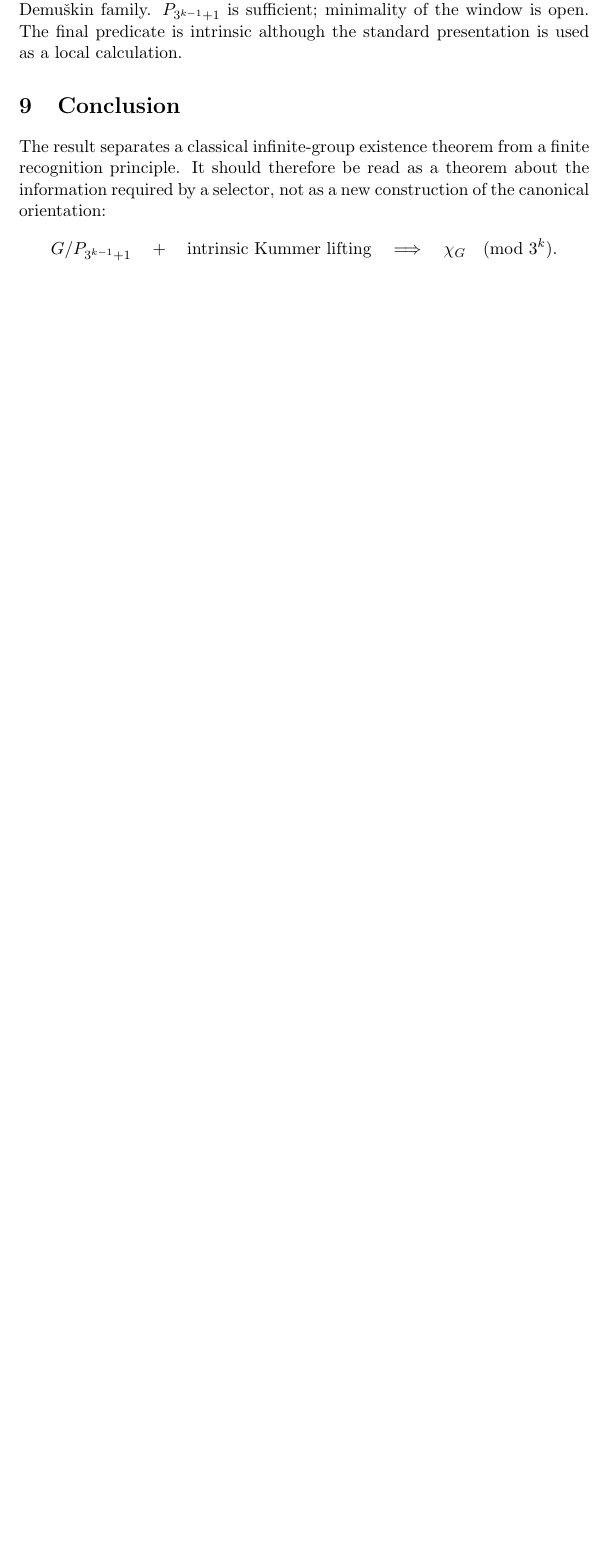
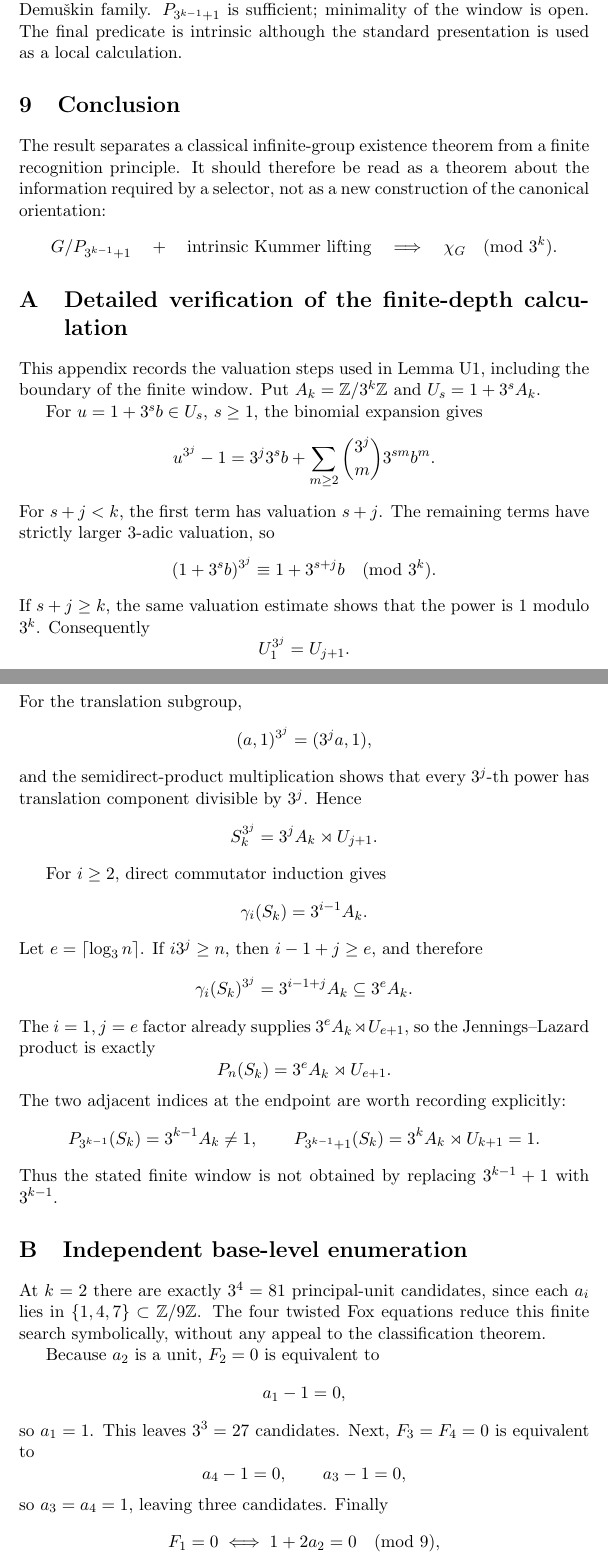
Before and after one commit to seocopy70/math_research, a LaTeX paper (paper/main.tex): part of page 9 of 10 before the commit and two parts of pages 9 and 10 of 13 after it, the two joined at a grey line, cut so that both start at the same text, the shorter picture padded with empty space. Compiled offline with pdfLaTeX.

Commit message:
Add appendices A-D for proof details and reproducibility

```diff
--- a/paper/main.tex
+++ b/paper/main.tex
@@ -367,3 +367,75 @@ G/P_{3^{k-1}+1} \quad+\quad \text{intrinsic Kummer lifting}
 \quad\Longrightarrow\quad \chi_G\pmod {3^k}.
 \]
 
+
+\appendix
+\section{Detailed verification of the finite-depth calculation}
+This appendix records the valuation steps used in Lemma U1, including the
+boundary of the finite window. Put $A_k=\mathbb Z/3^k\mathbb Z$ and
+$U_s=1+3^sA_k$.
+
+For $u=1+3^s b\in U_s$, $s\ge1$, the binomial expansion gives
+\[
+u^{3^j}-1
+=3^j3^sb+\sum_{m\ge2}\binom{3^j}{m}3^{sm}b^m.
+\]
+For $s+j<k$, the first term has valuation $s+j$. The remaining terms have
+strictly larger $3$-adic valuation, so
+\[
+(1+3^sb)^{3^j}\equiv1+3^{s+j}b\pmod{3^k}.
+\]
+If $s+j\ge k$, the same valuation estimate shows that the power is $1$
+modulo $3^k$. Consequently
+\[
+U_1^{3^j}=U_{j+1}.
+\]
+For the translation subgroup,
+\[
+(a,1)^{3^j}=(3^ja,1),
+\]
+and the semidirect-product multiplication shows that every $3^j$-th
+power has translation component divisible by $3^j$. Hence
+\[
+S_k^{3^j}=3^jA_k\rtimes U_{j+1}.
+\]
+
+For $i\ge2$, direct commutator induction gives
+\[
+\gamma_i(S_k)=3^{i-1}A_k.
+\]
+Let $e=\lceil\log_3 n\rceil$. If $i3^j\ge n$, then
+$i-1+j\ge e$, and therefore
+\[
+\gamma_i(S_k)^{3^j}=3^{i-1+j}A_k\subseteq3^eA_k.
+\]
+The $i=1,j=e$ factor already supplies
+$3^eA_k\rtimes U_{e+1}$, so the Jennings--Lazard product is exactly
+\[
+P_n(S_k)=3^eA_k\rtimes U_{e+1}.
+\]
+The two adjacent indices at the endpoint are worth recording explicitly:
+\[
+P_{3^{k-1}}(S_k)=3^{k-1}A_k\ne1,\qquad
+P_{3^{k-1}+1}(S_k)=3^kA_k\rtimes U_{k+1}=1.
+\]
+Thus the stated finite window is not obtained by replacing
+$3^{k-1}+1$ with $3^{k-1}$.
+
+\section{Independent base-level enumeration}
+At $k=2$ there are exactly $3^4=81$ principal-unit candidates, since
+each $a_i$ lies in $\{1,4,7\}\subset\mathbb Z/9\mathbb Z$.
+The four twisted Fox equations reduce this finite search symbolically,
+without any appeal to the classification theorem.
+
+Because $a_2$ is a unit, $F_2=0$ is equivalent to
+\[
+a_1-1=0,
+\]
+so $a_1=1$. This leaves $3^3=27$ candidates. Next,
+$F_3=F_4=0$ is equivalent to
+\[
+a_4-1=0,\qquad a_3-1=0,
+\]
+so $a_3=a_4=1$, leaving three candidates. Finally
+\[
+F_1=0\iff 1+2a_2=0\pmod9,
```
Also changed, not shown: paper/main.tex (90 more changed lines).
